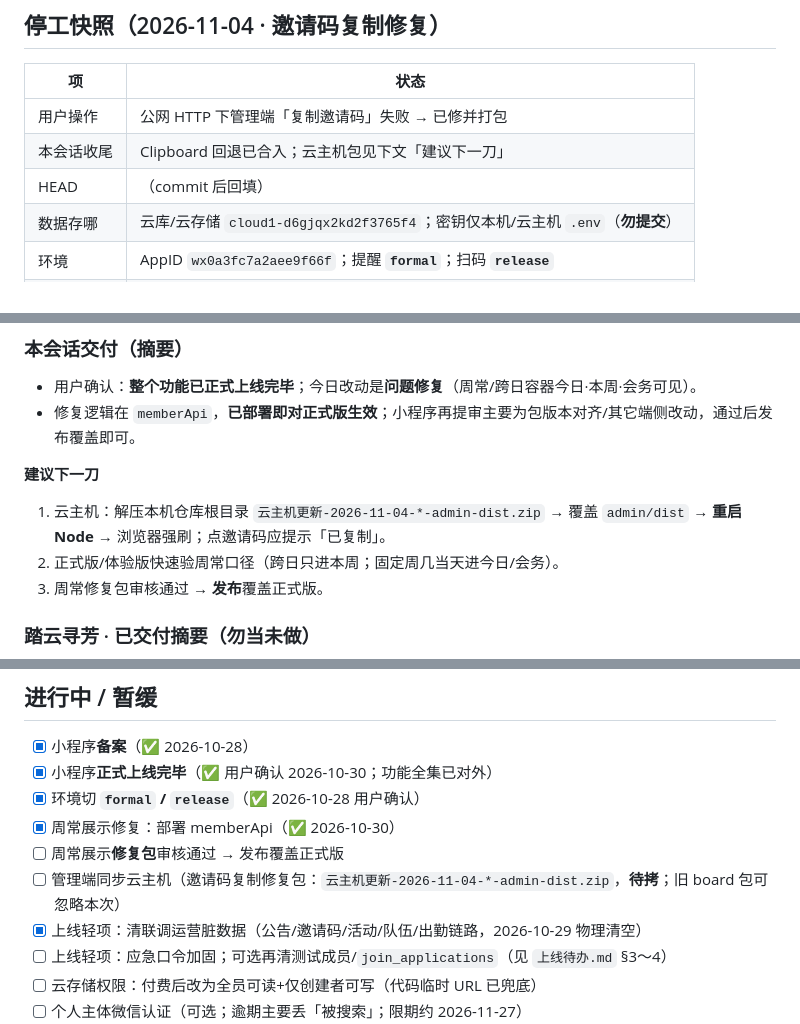
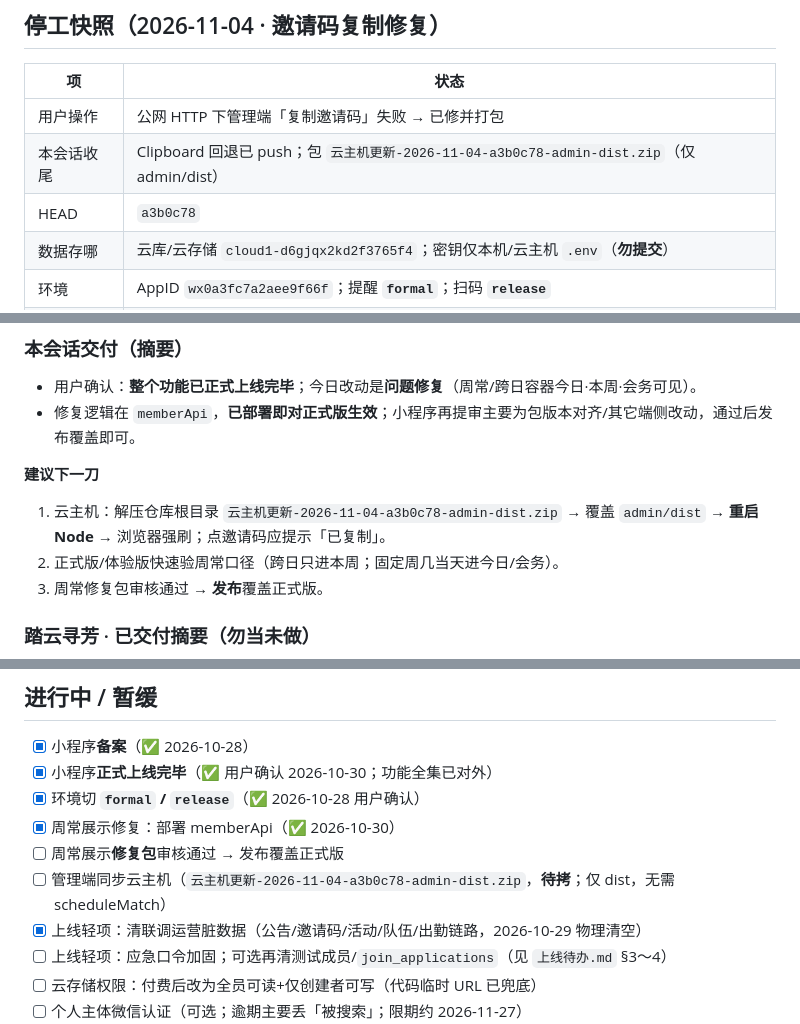
Before and after one commit to yingxiaxin/club_management, a Markdown page: docs/进度与交接.md, 3 parts joined by grey strips. Drawn GitHub-style.

Commit message:
docs: 记录 a3b0c78 邀请码复制修复与云主机 dist 包名

```diff
--- a/docs/进度与交接.md
+++ b/docs/进度与交接.md
@@ -9,8 +9,8 @@
 | 项 | 状态 |
 |----|------|
 | 用户操作 | 公网 HTTP 下管理端「复制邀请码」失败 → 已修并打包 |
-| 本会话收尾 | Clipboard 回退已合入；云主机包见下文「建议下一刀」 |
-| HEAD | （commit 后回填） |
+| 本会话收尾 | Clipboard 回退已 push；包 `云主机更新-2026-11-04-a3b0c78-admin-dist.zip`（仅 admin/dist） |
+| HEAD | `a3b0c78` |
 | 数据存哪 | 云库/云存储 `cloud1-d6gjqx2kd2f3765f4`；密钥仅本机/云主机 `.env`（**勿提交**） |
 | 环境 | AppID `wx0a3fc7a2aee9f66f`；提醒 **`formal`**；扫码 **`release`** |
 | 本机服务 | API `127.0.0.1:3789`；admin `127.0.0.1:5173` |
@@ -40,7 +40,7 @@
 
 **建议下一刀**
 
-1. 云主机：解压本机仓库根目录 `云主机更新-2026-11-04-*-admin-dist.zip` → 覆盖 `admin/dist` → **重启 Node** → 浏览器强刷；点邀请码应提示「已复制」。
+1. 云主机：解压仓库根目录 `云主机更新-2026-11-04-a3b0c78-admin-dist.zip` → 覆盖 `admin/dist` → **重启 Node** → 浏览器强刷；点邀请码应提示「已复制」。
 2. 正式版/体验版快速验周常口径（跨日只进本周；固定周几当天进今日/会务）。
 3. 周常修复包审核通过 → **发布**覆盖正式版。
 
@@ -90,7 +90,7 @@
 - [x] 环境切 **`formal` / `release`**（✅ 2026-10-28 用户确认）
 - [x] 周常展示修复：部署 memberApi（✅ 2026-10-30）
 - [ ] 周常展示**修复包**审核通过 → 发布覆盖正式版
-- [ ] 管理端同步云主机（邀请码复制修复包：`云主机更新-2026-11-04-*-admin-dist.zip`，**待拷**；旧 board 包可忽略本次）
+- [ ] 管理端同步云主机（`云主机更新-2026-11-04-a3b0c78-admin-dist.zip`，**待拷**；仅 dist，无需 scheduleMatch）
 - [x] 上线轻项：清联调运营脏数据（公告/邀请码/活动/队伍/出勤链路，2026-10-29 物理清空）
 - [ ] 上线轻项：应急口令加固；可选再清测试成员/`join_applications`（见 `上线待办.md` §3～4）
 - [ ] 云存储权限：付费后改为全员可读+仅创建者可写（代码临时 URL 已兜底）
```
Also changed, not shown: other parts of docs/进度与交接.md (+1 -1 lines).
